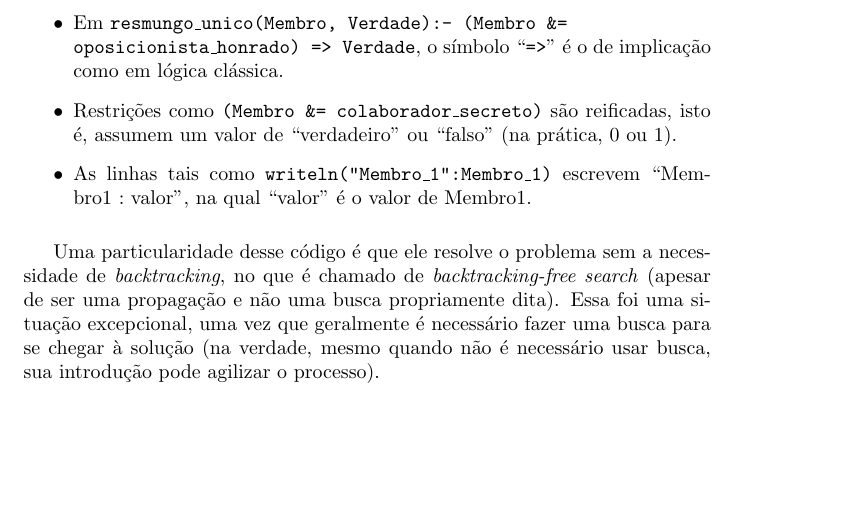
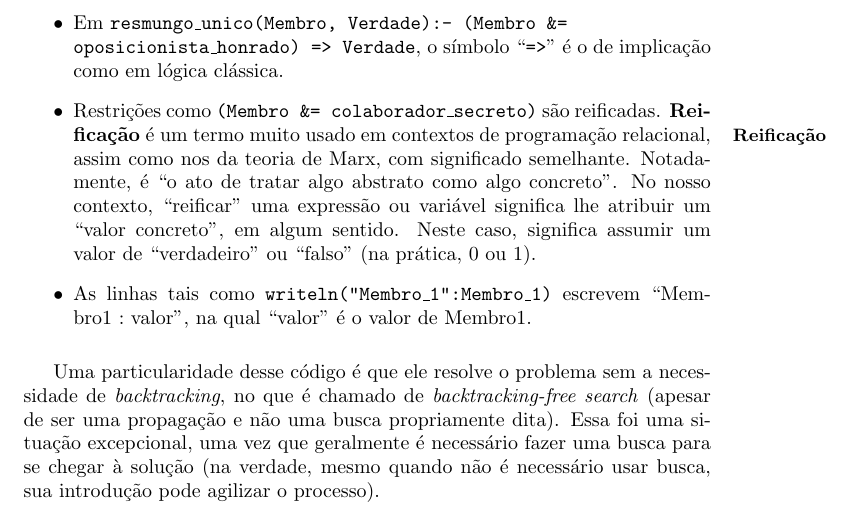
Before and after one commit to ericlesaquiles/Otimizacao-por-restricoes-logicas, a LaTeX document (doc/Cap10/[LOG]Cap10.tex): part of page 3 of 5, cut so that both start at the same text, the shorter picture padded with empty space. Compiled offline with pdfLaTeX.

Commit message:
Added reification explanation on Cap10

```diff
--- a/doc/Cap10/[LOG]Cap10.tex
+++ b/doc/Cap10/[LOG]Cap10.tex
@@ -115,8 +115,13 @@ alguns:
   \\\codigo{oposicionista\_honrado) => Verdade}, o símbolo
   ``\codigo{=>}'' é o de implicação como em lógica clássica.
 \item Restrições como \codigo{(Membro \&= colaborador\_secreto)} são
-  reificadas, isto é, assumem um valor de ``verdadeiro'' ou
-  ``falso'' (na prática, 0 ou 1).
+  reificadas. \definicao{Reificação} é um termo muito usado em
+  contextos de programação relacional, assim como nos da teoria de
+  Marx, com significado semelhante. Notadamente, é ``o ato de tratar
+  algo abstrato como algo concreto''. No nosso contexto,
+  ``reificar'' uma expressão ou variável significa lhe atribuir um
+  ``valor concreto'', em algum sentido. Neste caso, significa assumir
+  um valor de ``verdadeiro'' ou ``falso'' (na prática, 0 ou 1).
 \item As linhas tais como \codigo{writeln("Membro\_1":Membro\_1)}
   escrevem ``Membro1~:~valor'', na qual ``valor'' é o valor de
   Membro1.
```
Also changed, not shown: doc/Cap10/[LOG]Cap10.pdf, doc/Cap10/[LOG]Cap10.tex (2 more changed lines).
